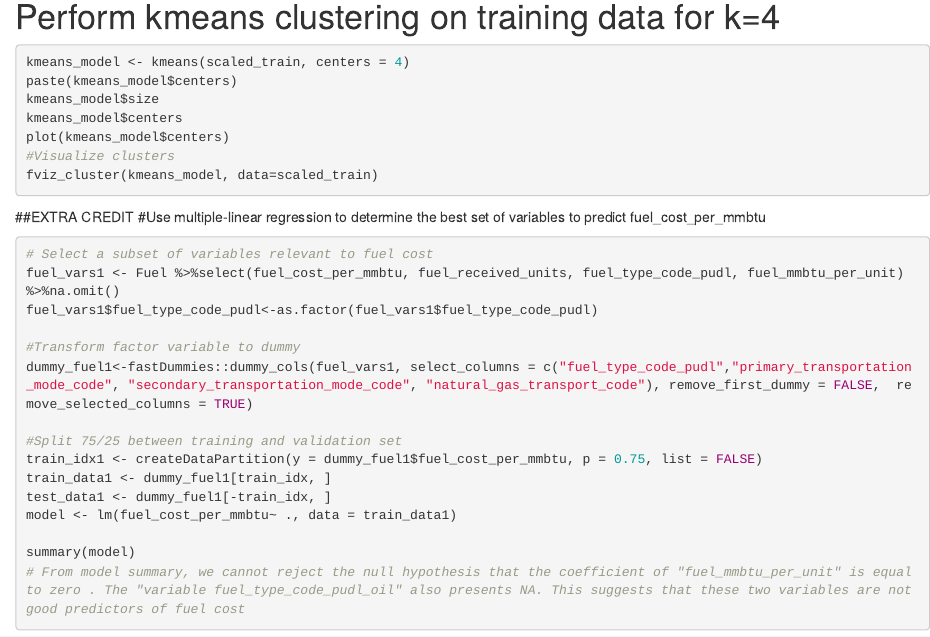
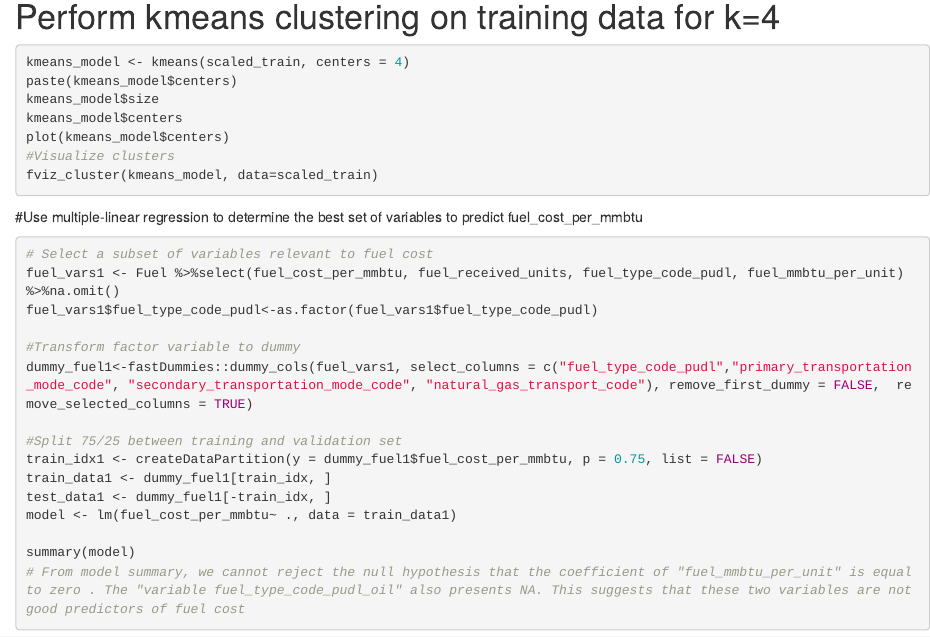
Before and after one commit to ngochif/Clustering-US-Energy-Plants-Based-on-their-Environmental-Impact, an R Markdown document (Final Project ML.Rmd): the page in a window 1100 px wide, from 2250 px down. Rendered offline with R 4.5, knitr and Pandoc, with nearby package versions; the code chunks are not run, so their results and figures are left out.

Commit message:
Update Final Project ML.Rmd

````diff
--- a/Final Project ML.Rmd
+++ b/Final Project ML.Rmd
@@ -133,7 +133,6 @@ fviz_cluster(kmeans_model, data=scaled_train)
 ```
 
 
-##EXTRA CREDIT
 #Use multiple-linear regression to determine the best set of variables to predict fuel_cost_per_mmbtu
 ```{r}
 # Select a subset of variables relevant to fuel cost
````
